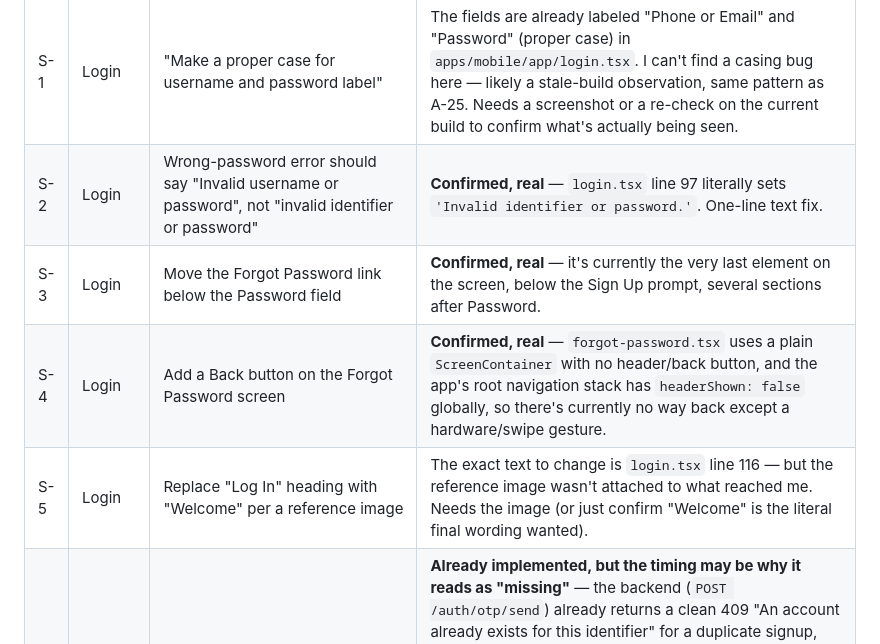
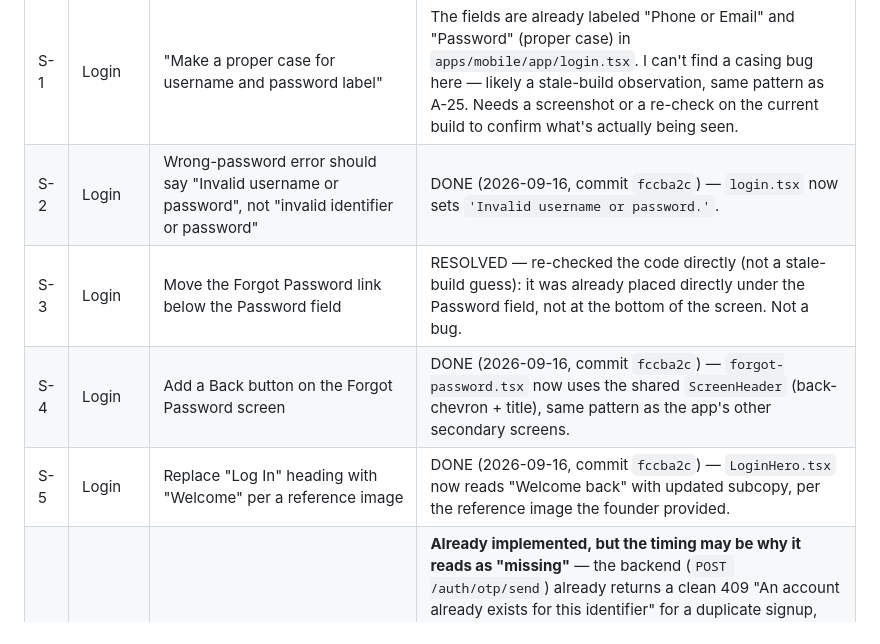
Before and after one commit to Ansh0308/BFAM-Codebase, a Markdown page: BFAM_Gap_Analysis_and_TODO.md, the part around one of its changes. GitHub-like rendering.

```diff
--- a/BFAM_Gap_Analysis_and_TODO.md
+++ b/BFAM_Gap_Analysis_and_TODO.md
@@ -170,10 +170,10 @@ The sheet has 7 real entries (the rest are empty placeholder rows), all `reporte
 | #   | Module  | Reported issue                                                                                       | Verified current state                                                                                                                                                                                                                                                                                                                                                                                                                                                                                                                                                                  |
 | --- | ------- | ---------------------------------------------------------------------------------------------------- | --------------------------------------------------------------------------------------------------------------------------------------------------------------------------------------------------------------------------------------------------------------------------------------------------------------------------------------------------------------------------------------------------------------------------------------------------------------------------------------------------------------------------------------------------------------------------------------- |
 | S-1 | Login   | "Make a proper case for username and password label"                                                 | The fields are already labeled "Phone or Email" and "Password" (proper case) in `apps/mobile/app/login.tsx`. I can't find a casing bug here — likely a stale-build observation, same pattern as A-25. Needs a screenshot or a re-check on the current build to confirm what's actually being seen.                                                                                                                                                                                                                                                                                      |
-| S-2 | Login   | Wrong-password error should say "Invalid username or password", not "invalid identifier or password" | **Confirmed, real** — `login.tsx` line 97 literally sets `'Invalid identifier or password.'`. One-line text fix.                                                                                                                                                                                                                                                                                                                                                                                                                                                                        |
-| S-3 | Login   | Move the Forgot Password link below the Password field                                               | **Confirmed, real** — it's currently the very last element on the screen, below the Sign Up prompt, several sections after Password.                                                                                                                                                                                                                                                                                                                                                                                                                                                    |
-| S-4 | Login   | Add a Back button on the Forgot Password screen                                                      | **Confirmed, real** — `forgot-password.tsx` uses a plain `ScreenContainer` with no header/back button, and the app's root navigation stack has `headerShown: false` globally, so there's currently no way back except a hardware/swipe gesture.                                                                                                                                                                                                                                                                                                                                         |
-| S-5 | Login   | Replace "Log In" heading with "Welcome" per a reference image                                        | The exact text to change is `login.tsx` line 116 — but the reference image wasn't attached to what reached me. Needs the image (or just confirm "Welcome" is the literal final wording wanted).                                                                                                                                                                                                                                                                                                                                                                                         |
+| S-2 | Login   | Wrong-password error should say "Invalid username or password", not "invalid identifier or password" | DONE (2026-09-16, commit `fccba2c`) — `login.tsx` now sets `'Invalid username or password.'`.                                                                                                                                                                                                                                                                                                                                                                                                                                                                                           |
+| S-3 | Login   | Move the Forgot Password link below the Password field                                               | RESOLVED — re-checked the code directly (not a stale-build guess): it was already placed directly under the Password field, not at the bottom of the screen. Not a bug.                                                                                                                                                                                                                                                                                                                                                                                                                 |
+| S-4 | Login   | Add a Back button on the Forgot Password screen                                                      | DONE (2026-09-16, commit `fccba2c`) — `forgot-password.tsx` now uses the shared `ScreenHeader` (back-chevron + title), same pattern as the app's other secondary screens.                                                                                                                                                                                                                                                                                                                                                                                                               |
+| S-5 | Login   | Replace "Log In" heading with "Welcome" per a reference image                                        | DONE (2026-09-16, commit `fccba2c`) — `LoginHero.tsx` now reads "Welcome back" with updated subcopy, per the reference image the founder provided.                                                                                                                                                                                                                                                                                                                                                                                                                                      |
 | S-6 | Sign Up | Block duplicate signup with the same mobile number; show a clear validation message                  | **Already implemented, but the timing may be why it reads as "missing"** — the backend (`POST /auth/otp/send`) already returns a clean 409 "An account already exists for this identifier" for a duplicate signup, and the mobile OTP-verification screen already displays that message. But the check only fires _after_ tapping Continue on Sign Up and landing on the OTP screen — not inline on the Sign Up form itself. If the expectation is an immediate inline error while still on the phone-number field, that's a real (smaller) gap: check earlier, before navigating away. |
 | S-7 | Sign Up | Proper case for username/password/confirm-password labels                                            | Same as S-1 — `signup.tsx` already labels these "Phone Number", "Password", "Confirm Password". Likely stale-build; flagging rather than guessing.                                                                                                                                                                                                                                                                                                                                                                                                                                      |
 
```
Also changed, not shown: other parts of BFAM_Gap_Analysis_and_TODO.md (+71 -72 lines), BFAM_Backlog_Prompts.md (added, +183 -0 lines).
